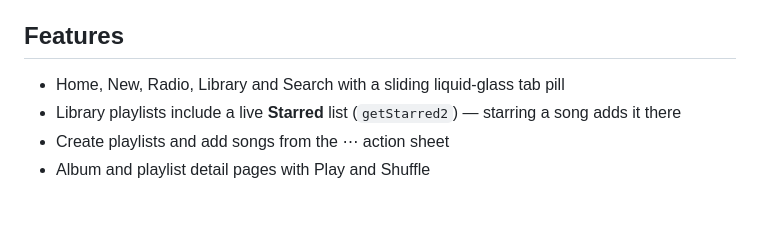
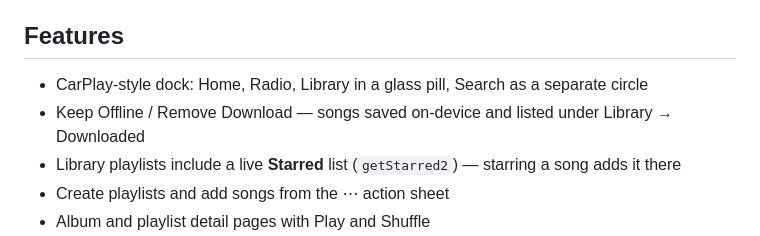
Before and after one commit to aminoulogie/nipo, a Markdown page: README.md, the part around the change. Rendered like a GitHub page; blank space fills up the shorter version.

Commit message:
CarPlay dock and Keep Offline downloads

```diff
--- a/README.md
+++ b/README.md
@@ -11,7 +11,8 @@ front-end that talks to Navidrome over the standard Subsonic API, so the server
 
 ## Features
 
-- Home, New, Radio, Library and Search with a sliding liquid-glass tab pill
+- CarPlay-style dock: Home, Radio, Library in a glass pill, Search as a separate circle
+- Keep Offline / Remove Download — songs saved on-device and listed under Library → Downloaded
 - Library playlists include a live **Starred** list (`getStarred2`) — starring a song adds it there
 - Create playlists and add songs from the ⋯ action sheet
 - Album and playlist detail pages with Play and Shuffle
```
